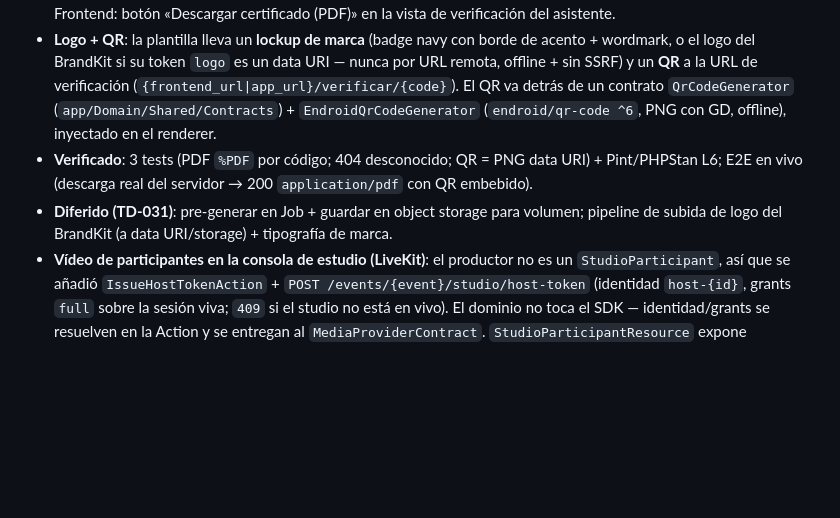
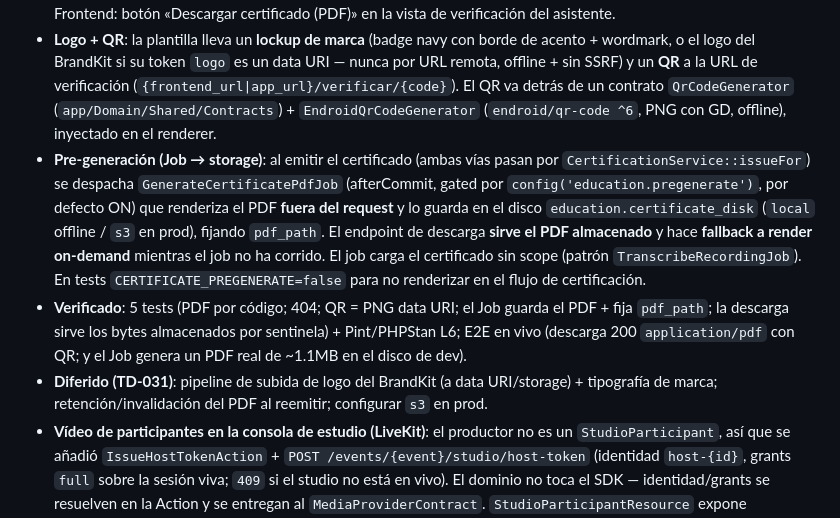
Before and after one commit to israelgutierrezm/escenia, a Markdown page: docs/progress/current-state.md, the part around the change. Rendered like a GitHub page; blank space fills up the shorter version.

Commit message:
Docs: pre-generación del certificado en Job → storage (TD-031)
current-state.md: nueva viñeta (GenerateCertificatePdfJob afterCommit → disco
education.certificate_disk, descarga sirve almacenado con fallback; 5 tests).
technical-debt.md: TD-031 → pre-generación hecha; quedan subida de logo,
retención y disco s3 en prod.

Co-Authored-By: Claude Opus 4.8 <noreply@anthropic.com>

```diff
--- a/docs/progress/current-state.md
+++ b/docs/progress/current-state.md
@@ -211,8 +211,9 @@
 - **Certificado descargable en PDF** (antes solo datos + verificación por código). `CertificateRenderer` (contrato en Domain) + `DompdfCertificateRenderer` (infra, `barryvdh/laravel-dompdf` detrás del contrato — el SDK nunca entra al dominio), bindeado en `DomainServiceProvider`. Plantilla Blade dompdf-safe (A4 horizontal, marca navy + acento del `BrandKit` del workspace si existe, nombre/evento/fecha `es`/código).
 - `RenderCertificatePdfAction` arma un VO `CertificateData` (sin filtrar el modelo al renderer) y resuelve el BrandKit una vez (color + logo). Endpoint **público** `GET /certificates/{code}/pdf` (resuelto sin scope por el código opaco = credencial compartible, throttled, `Content-Disposition: attachment`), render **on-demand**. Frontend: botón «Descargar certificado (PDF)» en la vista de verificación del asistente.
 - **Logo + QR**: la plantilla lleva un **lockup de marca** (badge navy con borde de acento + wordmark, o el logo del BrandKit si su token `logo` es un data URI — nunca por URL remota, offline + sin SSRF) y un **QR** a la URL de verificación (`{frontend_url|app_url}/verificar/{code}`). El QR va detrás de un contrato `QrCodeGenerator` (`app/Domain/Shared/Contracts`) + `EndroidQrCodeGenerator` (`endroid/qr-code ^6`, PNG con GD, offline), inyectado en el renderer.
-- **Verificado**: 3 tests (PDF `%PDF` por código; 404 desconocido; QR = PNG data URI) + Pint/PHPStan L6; E2E en vivo (descarga real del servidor → 200 `application/pdf` con QR embebido).
-- **Diferido (TD-031)**: pre-generar en Job + guardar en object storage para volumen; pipeline de subida de logo del BrandKit (a data URI/storage) + tipografía de marca.
+- **Pre-generación (Job → storage)**: al emitir el certificado (ambas vías pasan por `CertificationService::issueFor`) se despacha `GenerateCertificatePdfJob` (afterCommit, gated por `config('education.pregenerate')`, por defecto ON) que renderiza el PDF **fuera del request** y lo guarda en el disco `education.certificate_disk` (`local` offline / `s3` en prod), fijando `pdf_path`. El endpoint de descarga **sirve el PDF almacenado** y hace **fallback a render on-demand** mientras el job no ha corrido. El job carga el certificado sin scope (patrón `TranscribeRecordingJob`). En tests `CERTIFICATE_PREGENERATE=false` para no renderizar en el flujo de certificación.
+- **Verificado**: 5 tests (PDF por código; 404; QR = PNG data URI; el Job guarda el PDF + fija `pdf_path`; la descarga sirve los bytes almacenados por sentinela) + Pint/PHPStan L6; E2E en vivo (descarga 200 `application/pdf` con QR; y el Job genera un PDF real de ~1.1MB en el disco de dev).
+- **Diferido (TD-031)**: pipeline de subida de logo del BrandKit (a data URI/storage) + tipografía de marca; retención/invalidación del PDF al reemitir; configurar `s3` en prod.
 - **Vídeo de participantes en la consola de estudio (LiveKit)**: el productor no es un `StudioParticipant`, así que se añadió `IssueHostTokenAction` + `POST /events/{event}/studio/host-token` (identidad `host-{id}`, grants `full` sobre la sesión viva; `409` si el studio no está en vivo). El dominio no toca el SDK — identidad/grants se resuelven en la Action y se entregan al `MediaProviderContract`. `StudioParticipantResource` expone `identity` para casar las pistas remotas con cada tile. En el frontend, `useStudioRoom` conecta como host, se suscribe a las pistas de vídeo y las pinta por identidad; `livekit-client` se importa dinámico (chunk aparte) y **solo conecta si la URL es real** (`esUrlDeMedios`), de modo que dev/`fake` muestra iniciales. Verificado por tests (incl. decodificar un JWT LiveKit real con grants de host, sin servidor) y sin regresión contra el proveedor `fake`. **Pendiente**: E2E con un servidor LiveKit real (bloqueado en local por Docker Desktop sin distro WSL; es infra del entorno, no código).
 - **Apps de asistente, ponente y studio**: además de `apps/admin`, se construyeron `apps/attendee` (registro público + hub en vivo con chat/Q&A/encuestas/agenda/expo/recursos/evaluación/ranking, auth por token), `apps/speaker` (canje de guest-link + sala con chequeo de dispositivo y `useLiveKit`), y `apps/studio` (consola de productor: mixer preview/program, escenas, tiles de participantes con ciclo de vida guardado, emisión). Tiempo real de asistente vía `useEventChannel` (config-gated por `VITE_REVERB_APP_KEY`).
 
```
Also changed, not shown: docs/progress/technical-debt.md (+1 -1 lines).
